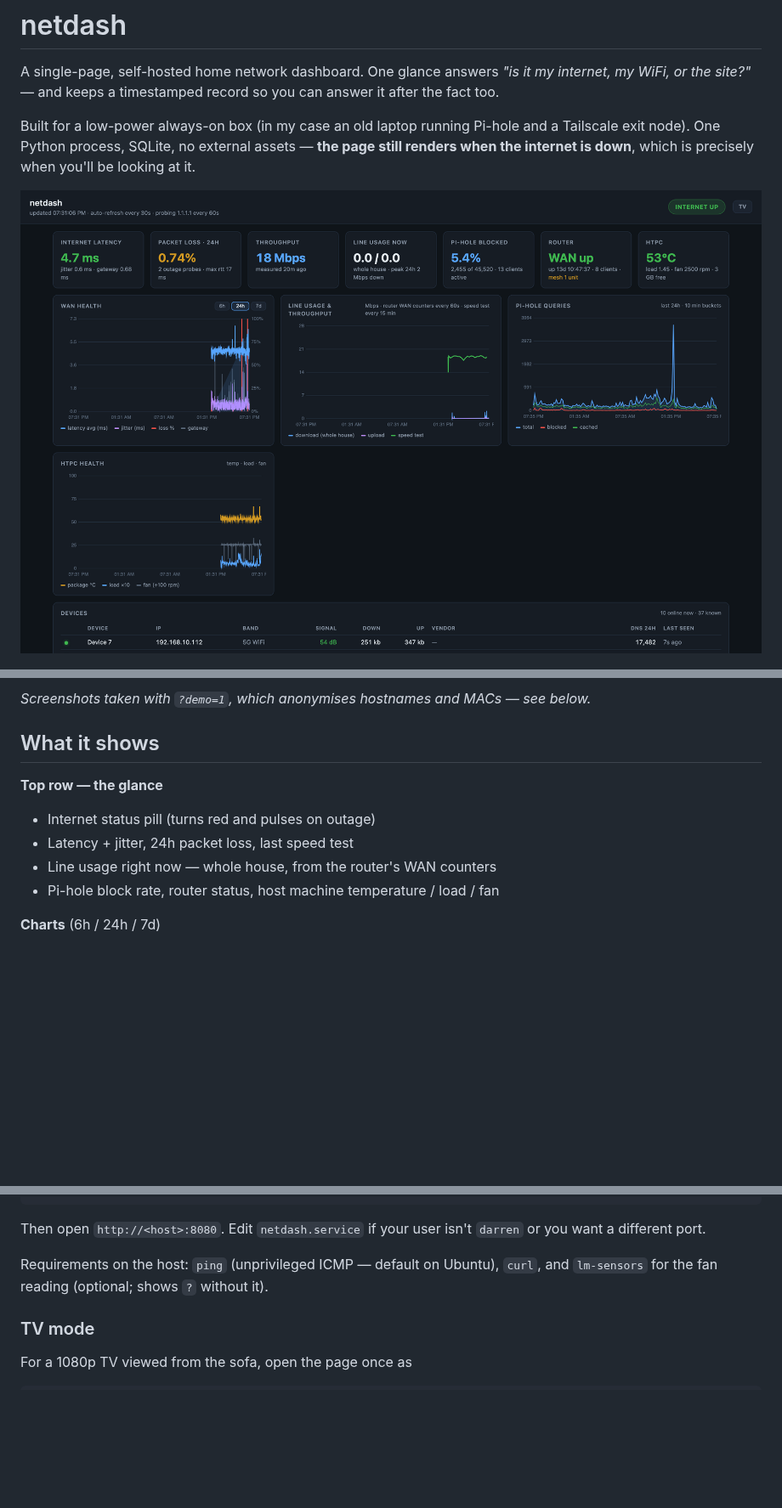
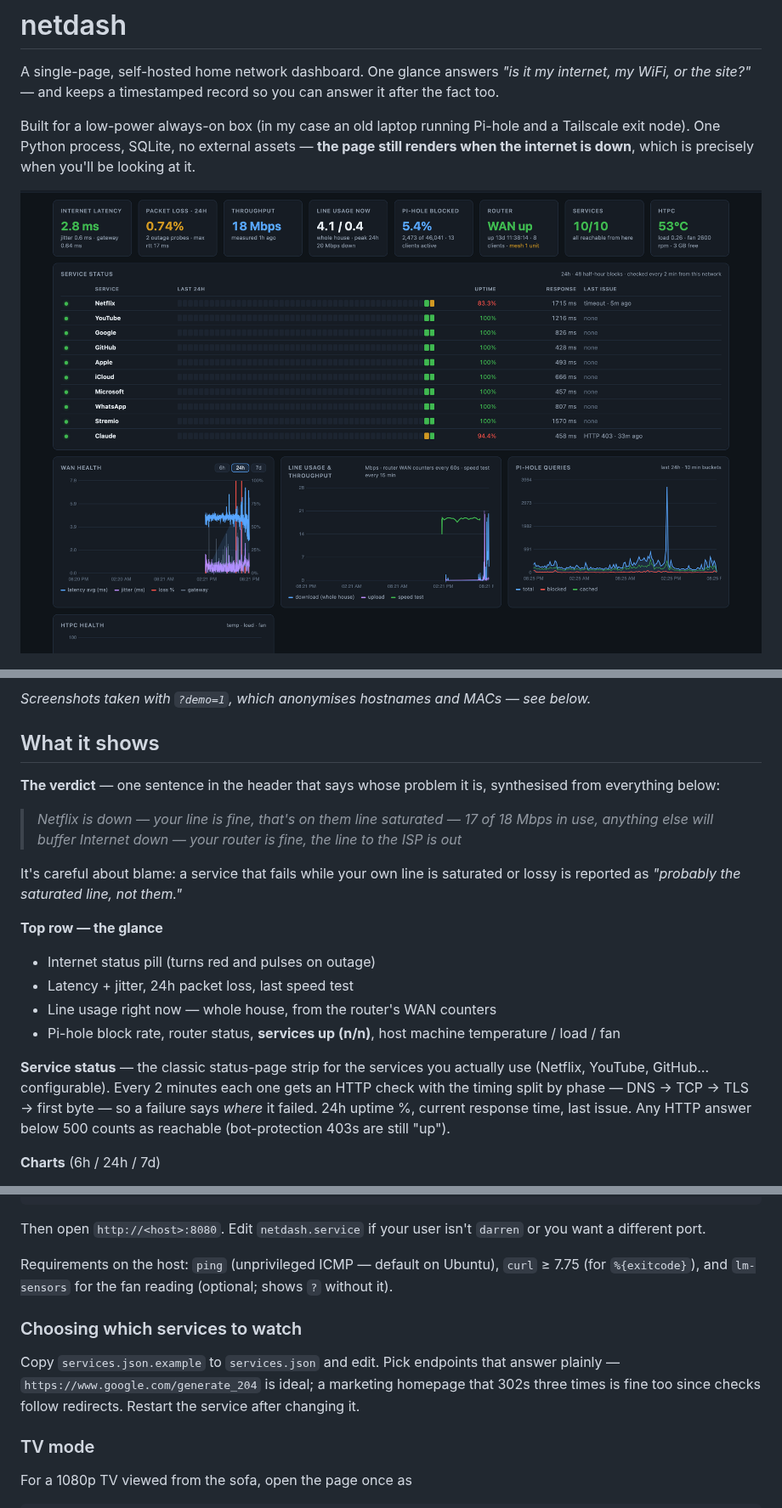
Before and after one commit to dnaidoo621/netdash, a Markdown page: README.md, 3 parts joined by grey strips. Shown at 85% size. Rendered like a GitHub page; pictures changed too: docs/overview.png; blank space fills up the shorter version.

```diff
--- a/README.md
+++ b/README.md
@@ -18,11 +18,21 @@ Built for a low-power always-on box (in my case an old laptop running Pi-hole an
 
 ## What it shows
 
+**The verdict** — one sentence in the header that says whose problem it is, synthesised from everything below:
+
+> *Netflix is down — your line is fine, that's on them*
+> *line saturated — 17 of 18 Mbps in use, anything else will buffer*
+> *Internet down — your router is fine, the line to the ISP is out*
+
+It's careful about blame: a service that fails while your own line is saturated or lossy is reported as *"probably the saturated line, not them."*
+
 **Top row — the glance**
 - Internet status pill (turns red and pulses on outage)
 - Latency + jitter, 24h packet loss, last speed test
 - Line usage right now — whole house, from the router's WAN counters
-- Pi-hole block rate, router status, host machine temperature / load / fan
+- Pi-hole block rate, router status, **services up (n/n)**, host machine temperature / load / fan
+
+**Service status** — the classic status-page strip for the services you actually use (Netflix, YouTube, GitHub… configurable). Every 2 minutes each one gets an HTTP check with the timing split by phase — DNS → TCP → TLS → first byte — so a failure says *where* it failed. 24h uptime %, current response time, last issue. Any HTTP answer below 500 counts as reachable (bot-protection 403s are still "up").
 
 **Charts** (6h / 24h / 7d)
 - WAN health: latency, jitter, and packet loss as thin red spikes, with a gateway line so you can tell LAN trouble from ISP trouble
@@ -68,7 +79,11 @@ sudo systemctl enable --now netdash
 
 Then open `http://<host>:8080`. Edit `netdash.service` if your user isn't `darren` or you want a different port.
 
-Requirements on the host: `ping` (unprivileged ICMP — default on Ubuntu), `curl`, and `lm-sensors` for the fan reading (optional; shows `?` without it).
+Requirements on the host: `ping` (unprivileged ICMP — default on Ubuntu), `curl` ≥ 7.75 (for `%{exitcode}`), and `lm-sensors` for the fan reading (optional; shows `?` without it).
+
+### Choosing which services to watch
+
+Copy `services.json.example` to `services.json` and edit. Pick endpoints that answer plainly — `https://www.google.com/generate_204` is ideal; a marketing homepage that 302s three times is fine too since checks follow redirects. Restart the service after changing it.
 
 ### TV mode
 
```
Also changed, not shown: other parts of README.md (+4 -1 lines), 3 other files.
